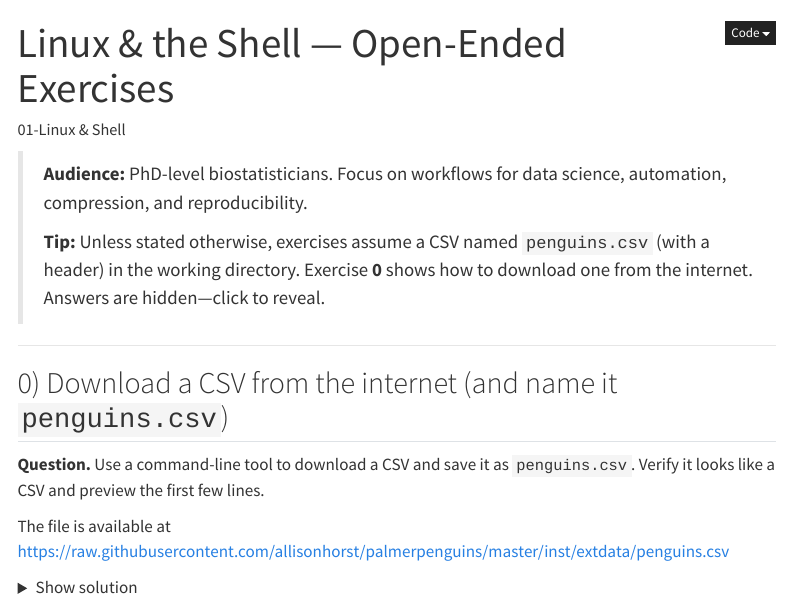
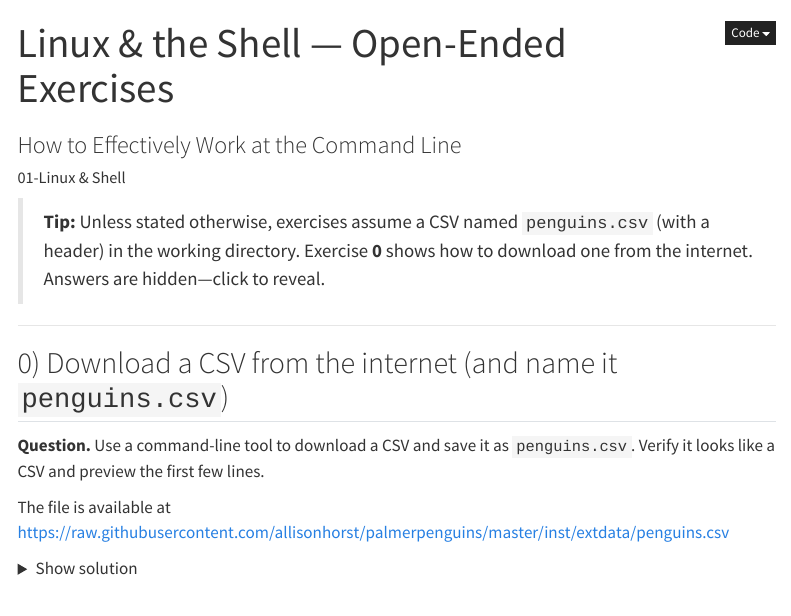
Before and after one commit to jh-adv-data-sci/jh-adv-data-sci.github.io, a Quarto document (exercises/linux_shell.qmd): the page in a window 1100 px wide, from its top. Rendered offline with R 4.5, knitr and Pandoc in place of Quarto, with nearby package versions; menus at the side of the page are left out.

Commit message:
added new things

```diff
--- a/exercises/linux_shell.qmd
+++ b/exercises/linux_shell.qmd
@@ -1,5 +1,6 @@
 ---
 title: "Linux & the Shell — Open-Ended Exercises"
+subtitle: "How to Effectively Work at the Command Line"
 author: "01-Linux & Shell"
 format:
   html:
@@ -10,8 +11,6 @@ editor: source
 engine: knitr
 ---
 
-> **Audience:** PhD-level biostatisticians. Focus on workflows for data science, automation, compression, and reproducibility.
->
 > **Tip:** Unless stated otherwise, exercises assume a CSV named `penguins.csv` (with a header) in the working directory. Exercise **0** shows how to download one from the internet. Answers are hidden—click to reveal.
 
 ---
```
Also changed, not shown: exercises/slurm_and_the_cluster.qmd (+1 -0 lines), docs/search.json, 3 other files.
